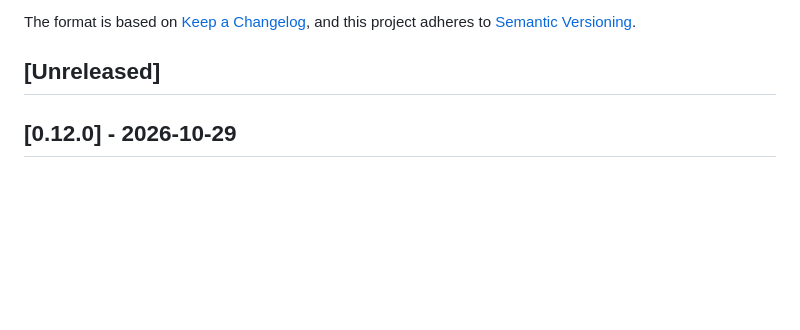
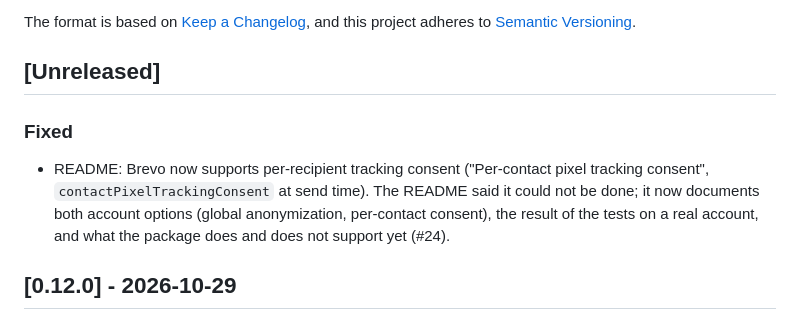
Before and after one commit to guglielmo/django-brevo-analytics, a Markdown page: CHANGELOG.md, the part around the change. GitHub-like rendering; blank space fills up the shorter version.

```diff
--- a/CHANGELOG.md
+++ b/CHANGELOG.md
@@ -6,6 +6,10 @@ The format is based on [Keep a Changelog](https://keepachangelog.com/en/1.0.0/),
 and this project adheres to [Semantic Versioning](https://semver.org/spec/v2.0.0.html).
 
 ## [Unreleased]
+
+### Fixed
+
+- README: Brevo now supports per-recipient tracking consent ("Per-contact pixel tracking consent", `contactPixelTrackingConsent` at send time). The README said it could not be done; it now documents both account options (global anonymization, per-contact consent), the result of the tests on a real account, and what the package does and does not support yet (#24).
 
 ## [0.12.0] - 2026-10-29
 
```
Also changed, not shown: README.md (+53 -11 lines).
